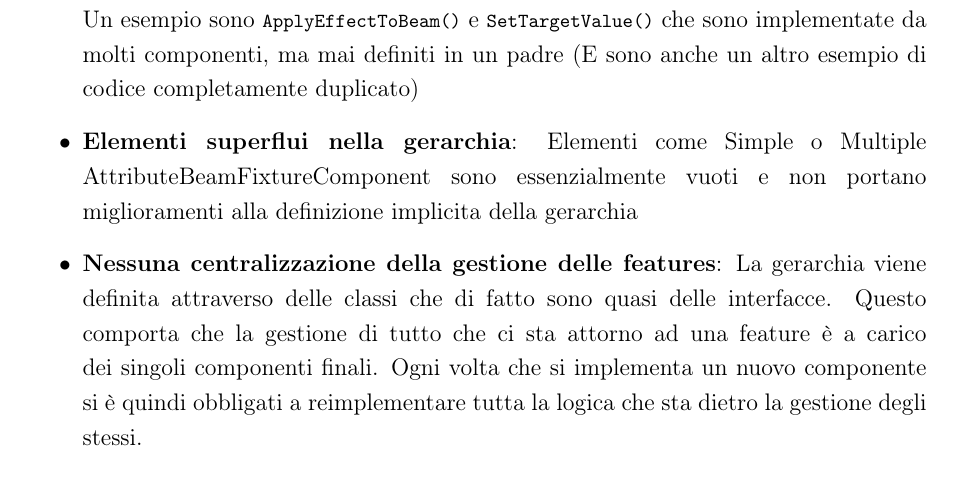
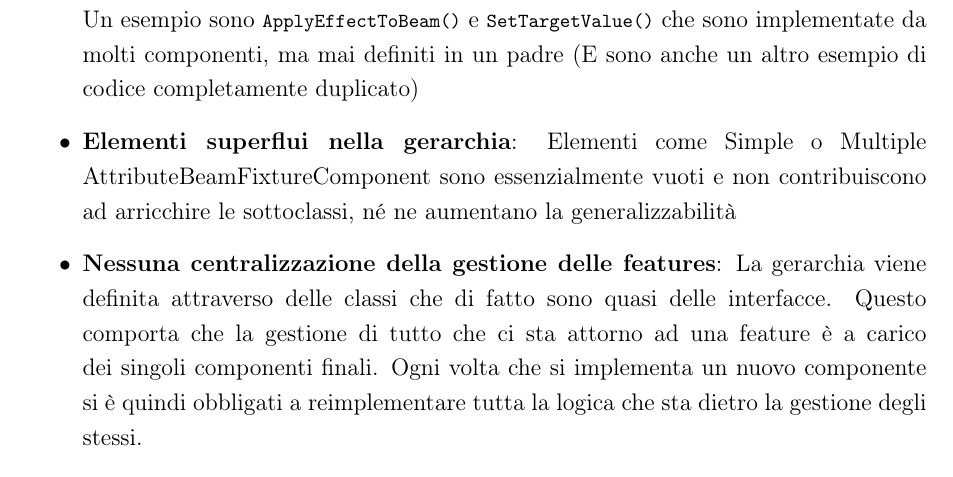
Before and after one commit to stranck/bachelor-degree-thesis-UECPGDTF, a LaTeX document (main.tex, which reads chapters/03-GerarchiaFixtureComponent.tex): part of page 47 of 100, cut so that both start at the same text. Compiled offline with pdfLaTeX; a LaTeX package or settings file that is missing is left out.

Commit message:
Solved last todo - THESIS V2 IS DONE!

```diff
--- a/chapters/03-GerarchiaFixtureComponent.tex
+++ b/chapters/03-GerarchiaFixtureComponent.tex
@@ -58,7 +58,7 @@ void UCPGDTFShutterFixtureComponent::PushDMXRawValues(
 }
 \end{lstlisting}
     \item \textbf{Virtualizzazione delle funzioni quasi assente}: Molte funzioni sono presenti su vari componenti della gerarchia, ma non sono mai dichiarate su una classe padre, nonostante facciano la stessa cosa ed è giusto che siano esposte agli altri componenti. Un esempio sono \lstinline{ApplyEffectToBeam()} e \lstinline{SetTargetValue()} che sono implementate da molti componenti, ma mai definiti in un padre (E sono anche un altro esempio di codice completamente duplicato)
-    \item \textbf{Elementi superflui nella gerarchia}: Elementi come Simple o Multiple AttributeBeamFixtureComponent sono essenzialmente vuoti e non portano miglioramenti alla definizione implicita della gerarchia %TODO CHIEDERE A DAVIDE COME SCRIVERE
+    \item \textbf{Elementi superflui nella gerarchia}: Elementi come Simple o Multiple AttributeBeamFixtureComponent sono essenzialmente vuoti e non contribuiscono ad arricchire le sottoclassi, né ne aumentano la generalizzabilità
     \item \textbf{Nessuna centralizzazione della gestione delle features}: La gerarchia viene definita attraverso delle classi che di fatto sono quasi delle interfacce. Questo comporta che la gestione di tutto che ci sta attorno ad una feature è a carico dei singoli componenti finali. Ogni volta che si implementa un nuovo componente si è quindi obbligati a reimplementare tutta la logica che sta dietro la gestione degli stessi.
     \item \textbf{Bassa chiarezza su cosa deve essere implementato nella singola feature}: Visti i punti precedenti, se si vuole implementare un nuovo componente (senza avere conoscenze pregresse) si rimane interdetti poiché non si capisce esattamente cosa bisogna fare. Non è presente una lista ben definita di funzionalità in cui il singolo componente deve specializzarsi.
     \item \textbf{Errori veri e propri nel calcolo di valori}: In generale, sono state riscontrate grosse mancanze con il calcolo di valori utili ad un componente. Ad esempio, il valore di minimo e massimo di una ChannelFunction viene calcolato solamente su quella corrente, piuttosto di avere un valore globale per tutti gli attributi dello stesso tipo. Oppure, i valori di fade e accelerazione per l'interpolazione non vengono proprio calcolati né presi dal GDTF originale.
```
